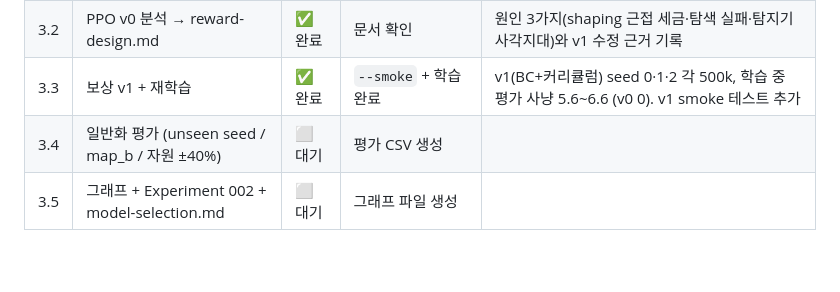
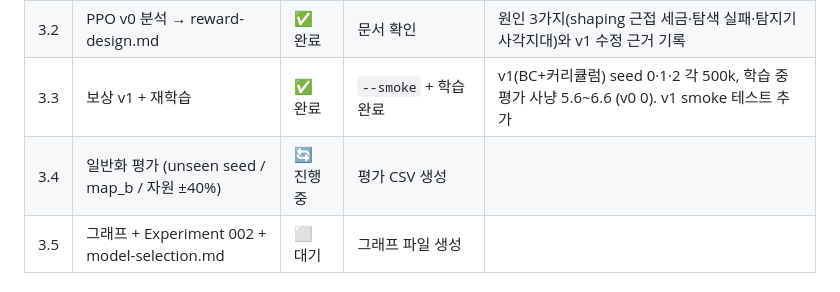
Before and after one commit to jngbnss/paleosphere-ai, a Markdown page: PLAN.md, the part around the change. Drawn GitHub-style; blank space fills up the shorter version.

Commit message:
chore: 3.4 진행중
Co-Authored-By: Claude Opus 5.5 <noreply@anthropic.com>

```diff
--- a/PLAN.md
+++ b/PLAN.md
@@ -135,7 +135,7 @@ paleosphere-ai/
 | 3.1 | hacking detector 6종 + 유발 테스트 | ✅ 완료 | 각 detector가 유발 케이스 탐지 | 탐지기 6종. REST·ATTACK·물·추격 스크립트 정책에서 각각 탐지, Rule 기준선은 탐지 없음 (67개 통과) |
 | 3.2 | PPO v0 분석 → reward-design.md | ✅ 완료 | 문서 확인 | 원인 3가지(shaping 근접 세금·탐색 실패·탐지기 사각지대)와 v1 수정 근거 기록 |
 | 3.3 | 보상 v1 + 재학습 | ✅ 완료 | `--smoke` + 학습 완료 | v1(BC+커리큘럼) seed 0·1·2 각 500k, 학습 중 평가 사냥 5.6~6.6 (v0 0). v1 smoke 테스트 추가 |
-| 3.4 | 일반화 평가 (unseen seed / map_b / 자원 ±40%) | ⬜ 대기 | 평가 CSV 생성 | |
+| 3.4 | 일반화 평가 (unseen seed / map_b / 자원 ±40%) | 🔄 진행중 | 평가 CSV 생성 | |
 | 3.5 | 그래프 + Experiment 002 + model-selection.md | ⬜ 대기 | 그래프 파일 생성 | |
 
 ### Phase 4 — Sim 서버 + Godot 관찰자 뷰어
```
